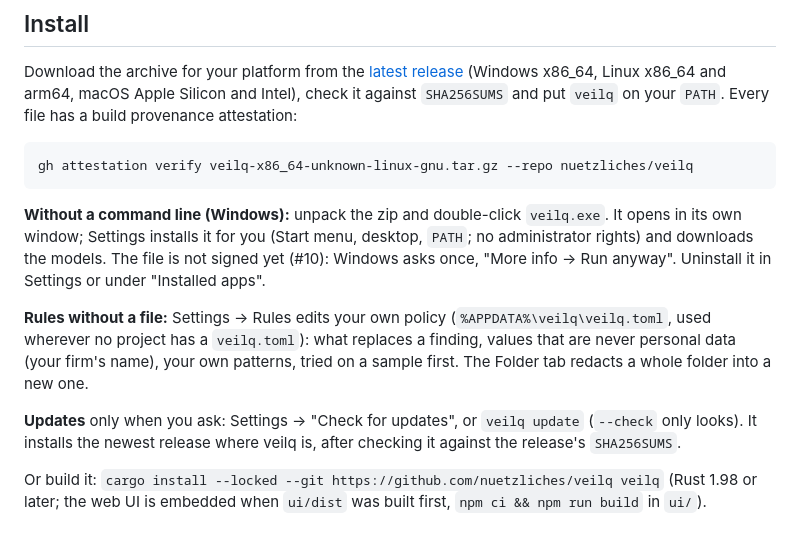
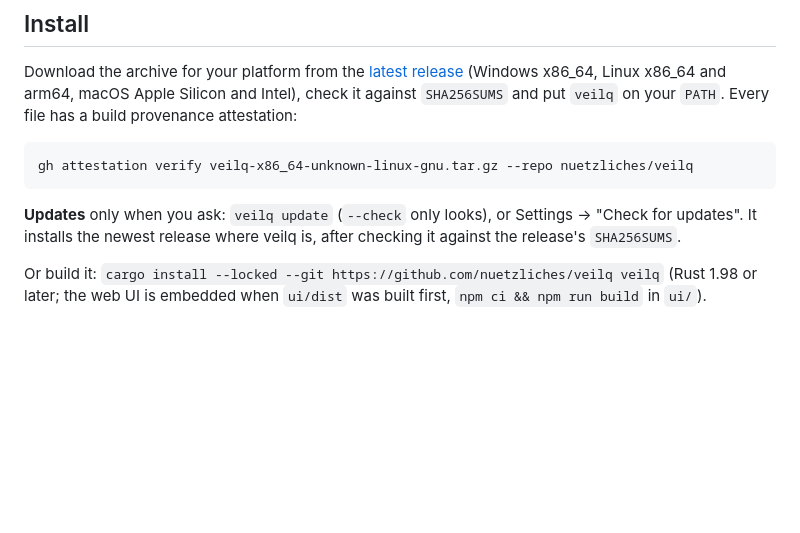
Before and after one commit to nuetzliches/veilq, a Markdown page: README.md, the part around one of its changes. Rendered like a GitHub page; blank space fills up the shorter version.

````diff
--- a/README.md
+++ b/README.md
@@ -57,20 +82,8 @@ a build provenance attestation:
 gh attestation verify veilq-x86_64-unknown-linux-gnu.tar.gz --repo nuetzliches/veilq
 ```
 
-**Without a command line (Windows):** unpack the zip and double-click
-`veilq.exe`. It opens in its own window; Settings installs it for you
-(Start menu, desktop, `PATH`; no administrator rights) and downloads the
-models. The file is not signed yet (#10): Windows asks once, "More info →
-Run anyway". Uninstall it in Settings or under "Installed apps".
-
-**Rules without a file:** Settings → Rules edits your own policy
-(`%APPDATA%\veilq\veilq.toml`, used wherever no project has a `veilq.toml`):
-what replaces a finding, values that are never personal data (your firm's
-name), your own patterns, tried on a sample first. The Folder tab redacts a
-whole folder into a new one.
-
-**Updates** only when you ask: Settings → "Check for updates", or `veilq
-update` (`--check` only looks). It installs the newest release where veilq
+**Updates** only when you ask: `veilq update` (`--check` only looks), or
+Settings → "Check for updates". It installs the newest release where veilq
 is, after checking it against the release's `SHA256SUMS`.
 
 Or build it: `cargo install --locked --git https://github.com/nuetzliches/veilq veilq`
````
Also changed, not shown: other parts of README.md (+25 -0 lines), CHANGELOG.md (+9 -0 lines), docs/images/veilq-ui.png (added), 3 other files.
